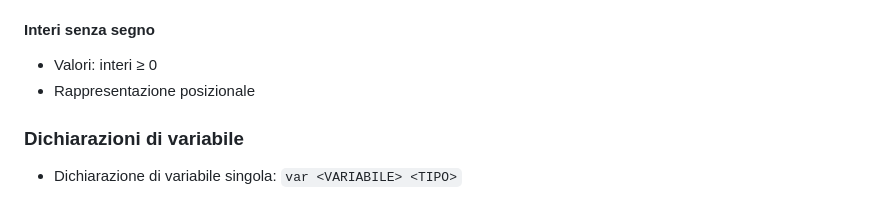
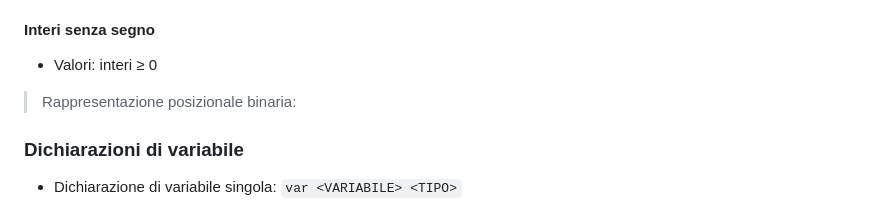
Before and after one commit to Giacomo-Forlani/Programmazione-I, a Markdown page: README.md, the part around the change. Rendered like a GitHub page.

Commit message:
cambio postazione

```diff
--- a/README.md
+++ b/README.md
@@ -45,7 +45,8 @@
 
 #### Interi senza segno
 - Valori: interi ≥ 0
-- Rappresentazione posizionale
+> Rappresentazione posizionale binaria:
+
 ### Dichiarazioni di variabile
 - Dichiarazione di variabile singola: `var <VARIABILE> <TIPO>`
 - Dichiarazione di variabile multipla `var <VARIABILE>,<VARIABILE>,<VARIABILE> <TIPO>`
```
